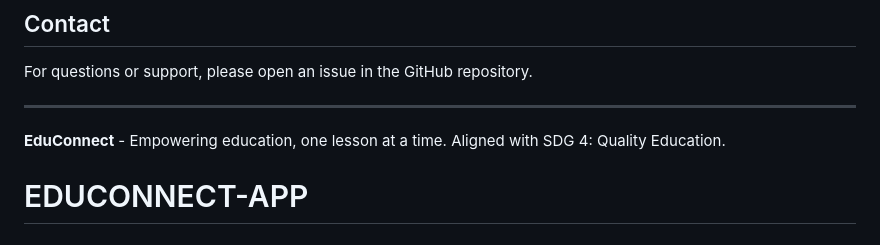
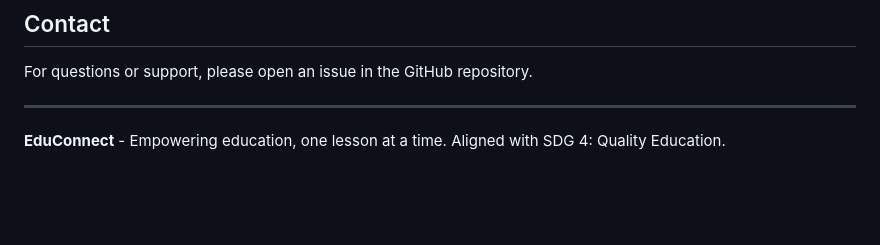
Before and after one commit to Omphindula/EDUCONNECT-APP, a Markdown page: README.md, the part around the change. Drawn GitHub-style; blank space fills up the shorter version.

Commit message:
Remove EDUCONNECT-APP header from README

```diff
--- a/README.md
+++ b/README.md
@@ -251,4 +251,3 @@ For questions or support, please open an issue in the GitHub repository.
 ---
 
 **EduConnect** - Empowering education, one lesson at a time. Aligned with SDG 4: Quality Education.
-# EDUCONNECT-APP
```
